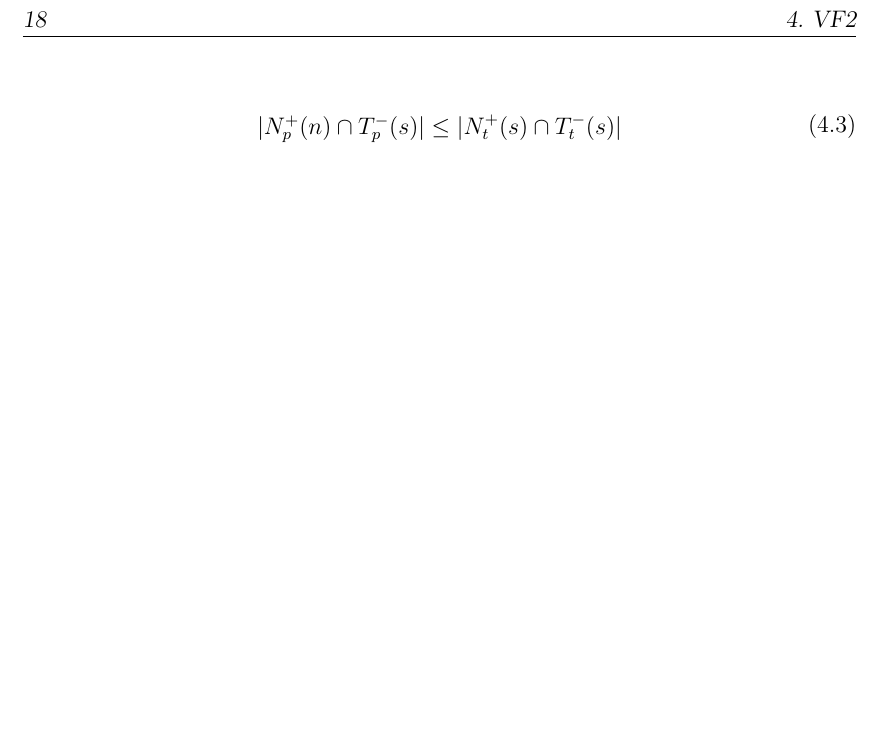
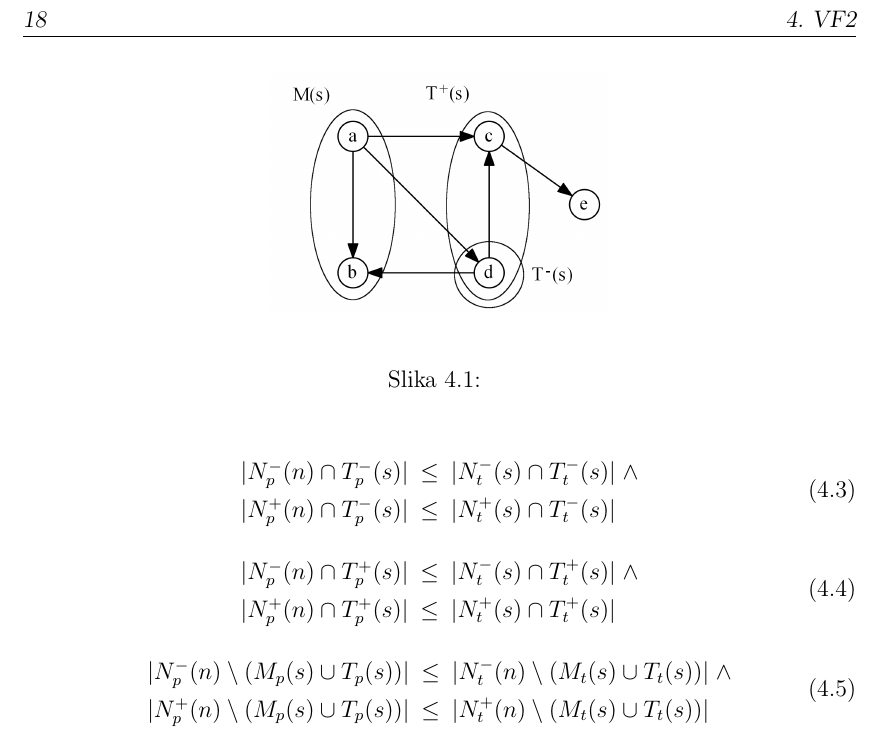
Before and after one commit to celebro/diploma, a LaTeX thesis (doc/diploma.tex): part of page 34 of 41, cut so that both start at the same text, the shorter picture padded with empty space. Compiled offline with pdfLaTeX.

Commit message:
Vf2 images and equations

```diff
--- a/doc/diploma.tex
+++ b/doc/diploma.tex
@@ -665,10 +665,32 @@
 
 	\begin{equation}
 	\begin{array}{rcl}
-	|N_p^+(n) \cap T_p^-(s)| \leq |N_t^+(s) \cap T_t^-(s)| \\
+	|N_p^-(n) \cap T_p^-(s)|   \! & \! \leq \! & \! |N_t^-(s) \cap T_t^-(s)| \; \wedge \\
+	|N_p^+(n) \cap T_p^-(s)|  \! & \! \leq \! & \! |N_t^+(s) \cap T_t^-(s)|
 	\end{array}
 	\end{equation}
 
+	\begin{equation}
+	\begin{array}{rcl}
+	|N_p^-(n) \cap T_p^+(s)|   \! & \! \leq \! & \! |N_t^-(s) \cap T_t^+(s)| \; \wedge \\
+	|N_p^+(n) \cap T_p^+(s)|  \! & \! \leq \! & \!|N_t^+(s) \cap T_t^+(s)|
+	\end{array}
+	\end{equation}
+
+	\begin{equation}
+	\begin{array}{rcl}
+	|N_p^-(n) \setminus (M_p(s) \cup T_p(s))| \! & \! \leq \! & \! |N_t^-(n) \setminus (M_t(s) \cup T_t(s))| \; \wedge \\
+	|N_p^+(n) \setminus (M_p(s) \cup T_p(s))| \! & \! \leq \! & \! |N_t^+(n) \setminus (M_t(s) \cup T_t(s))|
+	\end{array}
+	\end{equation}
+
+	\begin{figure}
+	\begin{center}
+	\includegraphics[width=6cm]{img/graph_t_in_out.png}
+	\end{center}
+	\caption{}
+	\label{pic_t_in_out}
+	\end{figure}
 
 
 \chapter{Subsee}
```
Also changed, not shown: doc/graphs/graph_t_in_out.txt (added, +25 -0 lines), doc/graphs/graph_t_in_out.png (added), doc/img/graph_t_in_out.png (added), doc/diploma.tex (8 more changed lines).
